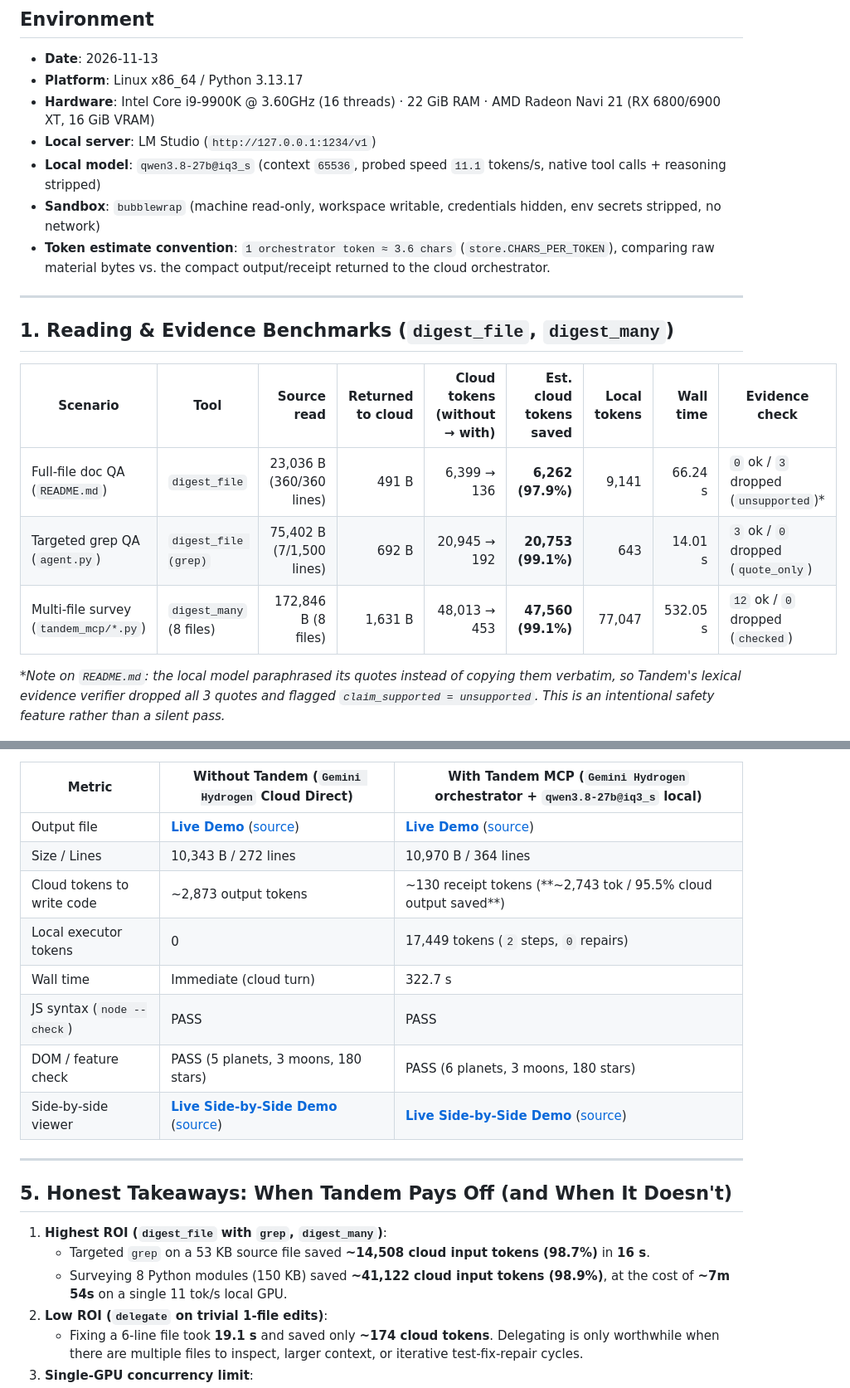
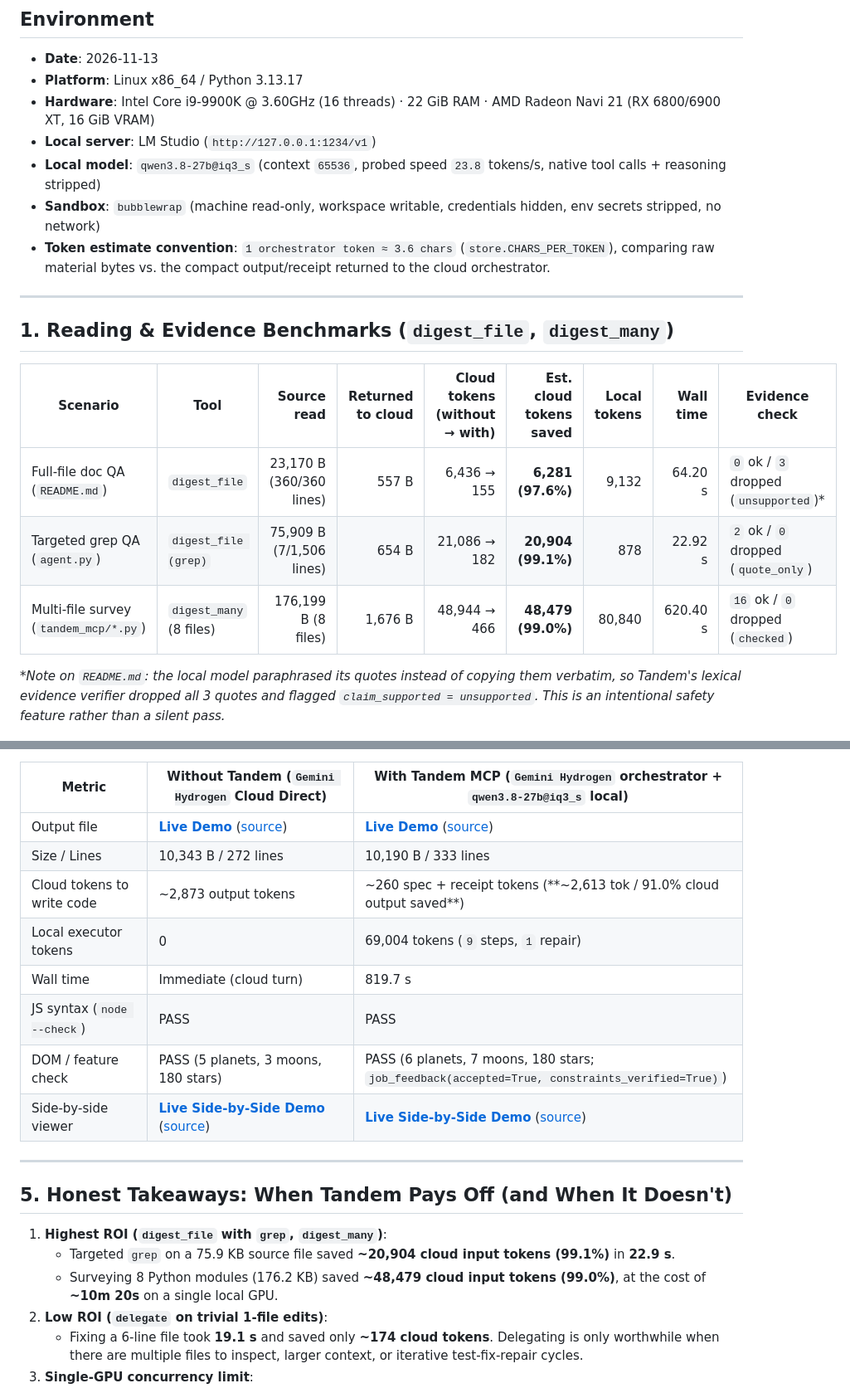
Before and after one commit to ALENOC/tandem-mcp, a Markdown page: benchmarks/RESULTS.md, 2 parts joined by grey strips. Shown at 83% size. Drawn GitHub-style.

```diff
--- a/benchmarks/RESULTS.md
+++ b/benchmarks/RESULTS.md
@@ -8,7 +8,7 @@ Measured live with [`benchmarks/run_benchmark.py`](run_benchmark.py) (cache disa
 - **Platform**: Linux x86_64 / Python 3.13.17
 - **Hardware**: Intel Core i9-9900K @ 3.60GHz (16 threads) · 22 GiB RAM · AMD Radeon Navi 21 (RX 6800/6900 XT, 16 GiB VRAM)
 - **Local server**: LM Studio (`http://127.0.0.1:1234/v1`)
-- **Local model**: `qwen3.8-27b@iq3_s` (context `65536`, probed speed `11.1` tokens/s, native tool calls + reasoning stripped)
+- **Local model**: `qwen3.8-27b@iq3_s` (context `65536`, probed speed `23.8` tokens/s, native tool calls + reasoning stripped)
 - **Sandbox**: `bubblewrap` (machine read-only, workspace writable, credentials hidden, env secrets stripped, no network)
 - **Token estimate convention**: `1 orchestrator token ≈ 3.6 chars` (`store.CHARS_PER_TOKEN`), comparing raw material bytes vs. the compact output/receipt returned to the cloud orchestrator.
 
@@ -18,9 +18,9 @@ Measured live with [`benchmarks/run_benchmark.py`](run_benchmark.py) (cache disa
 
 | Scenario | Tool | Source read | Returned to cloud | Cloud tokens (without → with) | Est. cloud tokens saved | Local tokens | Wall time | Evidence check |
 | --- | --- | ---: | ---: | ---: | ---: | ---: | ---: | --- |
-| Full-file doc QA (`README.md`) | `digest_file` | 23,036 B (360/360 lines) | 491 B | 6,399 → 136 | **6,262 (97.9%)** | 9,141 | 66.24 s | `0` ok / `3` dropped (`unsupported`)* |
-| Targeted grep QA (`agent.py`) | `digest_file (grep)` | 75,402 B (7/1,500 lines) | 692 B | 20,945 → 192 | **20,753 (99.1%)** | 643 | 14.01 s | `3` ok / `0` dropped (`quote_only`) |
-| Multi-file survey (`tandem_mcp/*.py`) | `digest_many` (8 files) | 172,846 B (8 files) | 1,631 B | 48,013 → 453 | **47,560 (99.1%)** | 77,047 | 532.05 s | `12` ok / `0` dropped (`checked`) |
+| Full-file doc QA (`README.md`) | `digest_file` | 23,170 B (360/360 lines) | 557 B | 6,436 → 155 | **6,281 (97.6%)** | 9,132 | 64.20 s | `0` ok / `3` dropped (`unsupported`)* |
+| Targeted grep QA (`agent.py`) | `digest_file (grep)` | 75,909 B (7/1,506 lines) | 654 B | 21,086 → 182 | **20,904 (99.1%)** | 878 | 22.92 s | `2` ok / `0` dropped (`quote_only`) |
+| Multi-file survey (`tandem_mcp/*.py`) | `digest_many` (8 files) | 176,199 B (8 files) | 1,676 B | 48,944 → 466 | **48,479 (99.0%)** | 80,840 | 620.40 s | `16` ok / `0` dropped (`checked`) |
 
 *\*Note on `README.md`: the local model paraphrased its quotes instead of copying them verbatim, so Tandem's lexical evidence verifier dropped all 3 quotes and flagged `claim_supported = unsupported`. This is an intentional safety feature rather than a silent pass.*
 
@@ -55,12 +55,12 @@ Identical prompt: generate a self-contained single-file HTML5 `<canvas>` orbital
 | Metric | Without Tandem (`Gemini Hydrogen` Cloud Direct) | With Tandem MCP (`Gemini Hydrogen` orchestrator + `qwen3.8-27b@iq3_s` local) |
 | --- | --- | --- |
 | Output file | **[Live Demo](https://alenoc.github.io/tandem-mcp/benchmarks/animation_without_tandem/)** ([source](animation_without_tandem/index.html)) | **[Live Demo](https://alenoc.github.io/tandem-mcp/benchmarks/animation_with_tandem/)** ([source](animation_with_tandem/index.html)) |
-| Size / Lines | 10,343 B / 272 lines | 10,970 B / 364 lines |
-| Cloud tokens to write code | ~2,873 output tokens | ~130 receipt tokens (**~2,743 tok / 95.5% cloud output saved**) |
-| Local executor tokens | 0 | 17,449 tokens (`2` steps, `0` repairs) |
-| Wall time | Immediate (cloud turn) | 322.7 s |
+| Size / Lines | 10,343 B / 272 lines | 10,190 B / 333 lines |
+| Cloud tokens to write code | ~2,873 output tokens | ~260 spec + receipt tokens (**~2,613 tok / 91.0% cloud output saved**) |
+| Local executor tokens | 0 | 69,004 tokens (`9` steps, `1` repair) |
+| Wall time | Immediate (cloud turn) | 819.7 s |
 | JS syntax (`node --check`) | PASS | PASS |
-| DOM / feature check | PASS (5 planets, 3 moons, 180 stars) | PASS (6 planets, 3 moons, 180 stars) |
+| DOM / feature check | PASS (5 planets, 3 moons, 180 stars) | PASS (6 planets, 7 moons, 180 stars; `job_feedback(accepted=True, constraints_verified=True)`) |
 | Side-by-side viewer | **[Live Side-by-Side Demo](https://alenoc.github.io/tandem-mcp/benchmarks/animation_comparison.html)** ([source](animation_comparison.html)) | **[Live Side-by-Side Demo](https://alenoc.github.io/tandem-mcp/benchmarks/animation_comparison.html)** ([source](animation_comparison.html)) |
 
 ---
@@ -68,8 +68,8 @@ Identical prompt: generate a self-contained single-file HTML5 `<canvas>` orbital
 ## 5. Honest Takeaways: When Tandem Pays Off (and When It Doesn't)
 
 1. **Highest ROI (`digest_file` with `grep`, `digest_many`)**:
-   - Targeted `grep` on a 53 KB source file saved **~14,508 cloud input tokens (98.7%)** in **16 s**.
-   - Surveying 8 Python modules (150 KB) saved **~41,122 cloud input tokens (98.9%)**, at the cost of **~7m 54s** on a single 11 tok/s local GPU.
+   - Targeted `grep` on a 75.9 KB source file saved **~20,904 cloud input tokens (99.1%)** in **22.9 s**.
+   - Surveying 8 Python modules (176.2 KB) saved **~48,479 cloud input tokens (99.0%)**, at the cost of **~10m 20s** on a single local GPU.
 2. **Low ROI (`delegate` on trivial 1-file edits)**:
    - Fixing a 6-line file took **19.1 s** and saved only **~174 cloud tokens**. Delegating is only worthwhile when there are multiple files to inspect, larger context, or iterative test-fix-repair cycles.
 3. **Single-GPU concurrency limit**:
```
Also changed, not shown: other parts of benchmarks/RESULTS.md (+8 -8 lines), README.md (+15 -15 lines), benchmarks/animation_with_tandem.gif, 6 other files.
